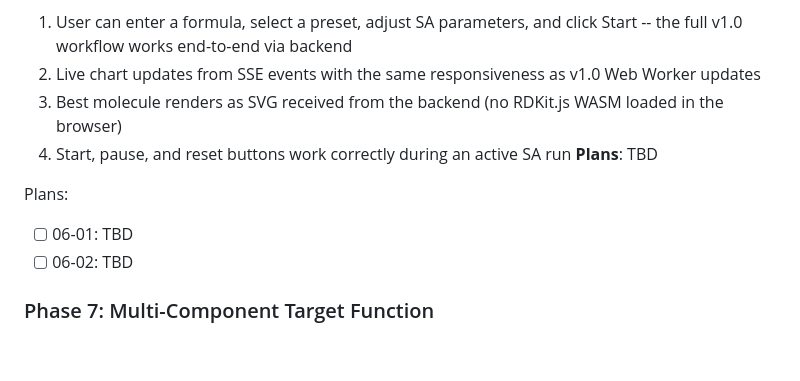
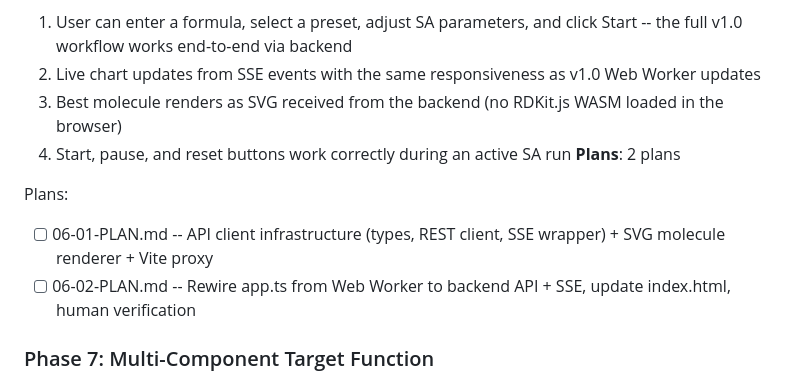
Before and after one commit to steinbeck/webfaulon, a Markdown page: .planning/ROADMAP.md, the part around the change. GitHub-like rendering; blank space fills up the shorter version.

Commit message:
docs(06-frontend-integration): create phase plan

```diff
--- a/.planning/ROADMAP.md
+++ b/.planning/ROADMAP.md
@@ -122,11 +122,11 @@ Plans:
   2. Live chart updates from SSE events with the same responsiveness as v1.0 Web Worker updates
   3. Best molecule renders as SVG received from the backend (no RDKit.js WASM loaded in the browser)
   4. Start, pause, and reset buttons work correctly during an active SA run
-**Plans**: TBD
+**Plans**: 2 plans
 
 Plans:
-- [ ] 06-01: TBD
-- [ ] 06-02: TBD
+- [ ] 06-01-PLAN.md -- API client infrastructure (types, REST client, SSE wrapper) + SVG molecule renderer + Vite proxy
+- [ ] 06-02-PLAN.md -- Rewire app.ts from Web Worker to backend API + SSE, update index.html, human verification
 
 ### Phase 7: Multi-Component Target Function
 **Goal**: SA optimization supports multiple pluggable scoring components with user-configurable weights
```
Also changed, not shown: 2 other files.
